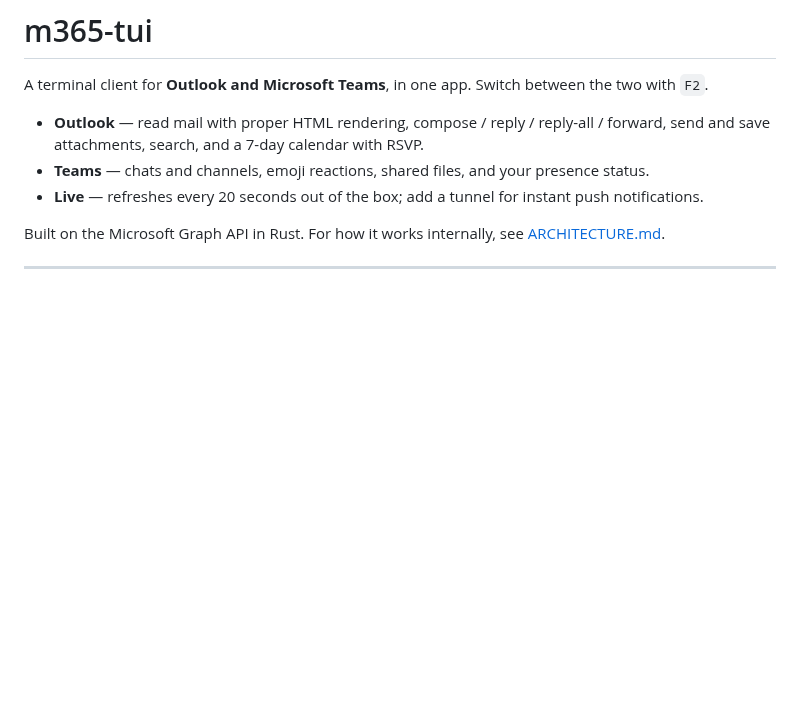
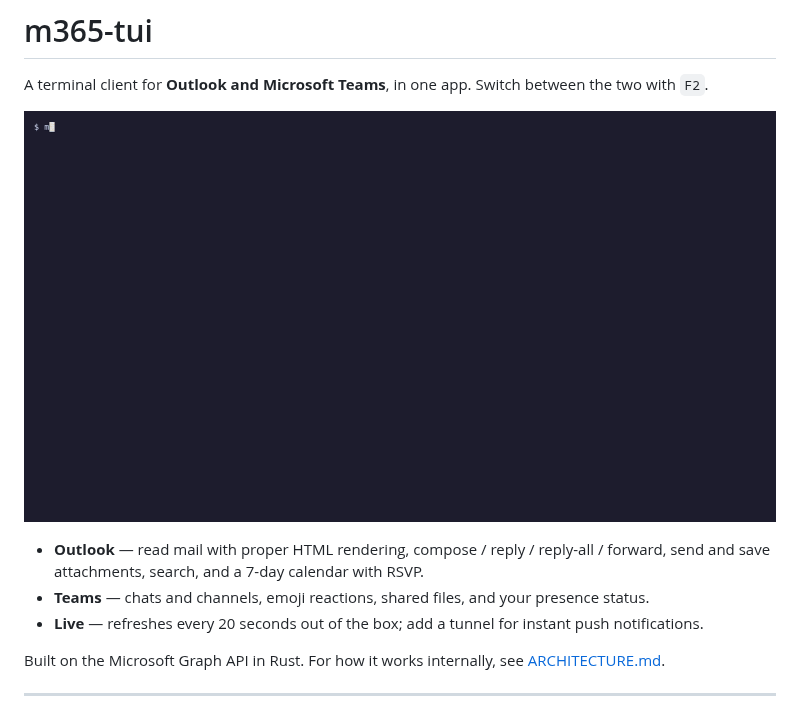
Before and after one commit to Pitriss/m365-tui, a Markdown page: README.md, the part around the change. GitHub-like rendering; pictures changed too: demo.gif (added); blank space fills up the shorter version.

```diff
--- a/README.md
+++ b/README.md
@@ -2,6 +2,8 @@
 
 A terminal client for **Outlook and Microsoft Teams**, in one app. Switch
 between the two with `F2`.
+
+![Reading an HTML email in the terminal, then jumping from its sender straight into a Teams chat with them](demo.gif)
 
 - **Outlook** — read mail with proper HTML rendering, compose / reply /
   reply-all / forward, send and save attachments, search, and a 7-day calendar
```
Also changed, not shown: ARCHITECTURE.md (+6 -1 lines), 4 other files.
